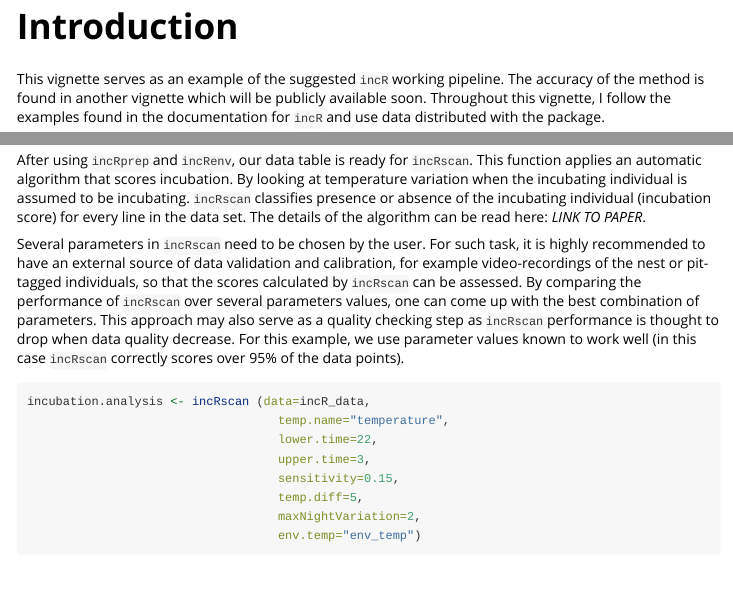
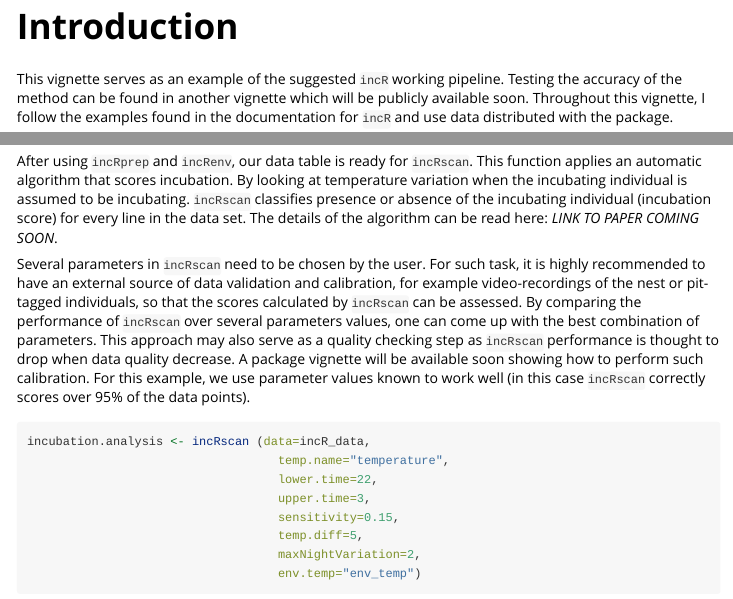
Before and after one commit to PabloCapilla/incR, an R Markdown document (vignettes/incR_pipeline.Rmd): the page in a window 1100 px wide, from 180 px down, and a second part further down, joined at a grey line. Rendered offline with R 4.5, knitr and Pandoc, with nearby package versions; some code elsewhere in the file could not run offline; long lines of code are wrapped.

````diff
--- a/vignettes/incR_pipeline.Rmd
+++ b/vignettes/incR_pipeline.Rmd
@@ -14,8 +14,8 @@
 
 
 # Introduction
-This vignette serves as an example of the suggested `incR` working pipeline. The
-accuracy of the method is found in another vignette which will be publicly available soon.
+This vignette serves as an example of the suggested `incR` working pipeline. Testing the
+accuracy of the method can be found in another vignette which will be publicly available soon.
 Throughout this vignette, I follow the examples found in the documentation for `incR` and use data distributed with the package.
 
 
@@ -67,7 +67,7 @@
 applies an automatic algorithm that scores incubation. By looking at temperature variation
 when the incubating individual is assumed to be incubating. `incRscan` classifies presence
 or absence of the incubating individual (incubation score) for every line in the data set.
-The details of the algorithm can be read here:  *LINK TO PAPER*.
+The details of the algorithm can be read here:  *LINK TO PAPER COMING SOON*.
 
 
 Several parameters in `incRscan` need to be chosen by the user. For such task, it is
@@ -76,7 +76,7 @@
 scores calculated by `incRscan` can be assessed. By comparing the performance of `incRscan`
 over several parameters values, one can come up with the best combination of parameters.
 This approach may also serve as a quality checking step as `incRscan` performance is thought
-to drop when data quality decrease. For this example, we use parameter values known to work well (in this case
+to drop when data quality decrease. A package vignette will be available soon showing how to perform such calibration. For this example, we use parameter values known to work well (in this case
 `incRscan` correctly scores over 95% of the data points).
 ```{r}
 incubation.analysis <- incRscan (data=incR_data,
````
Also changed, not shown: R/incRbouts.R (+1 -1 lines), vignettes/incR_pipeline.Rmd (16 more changed lines).
